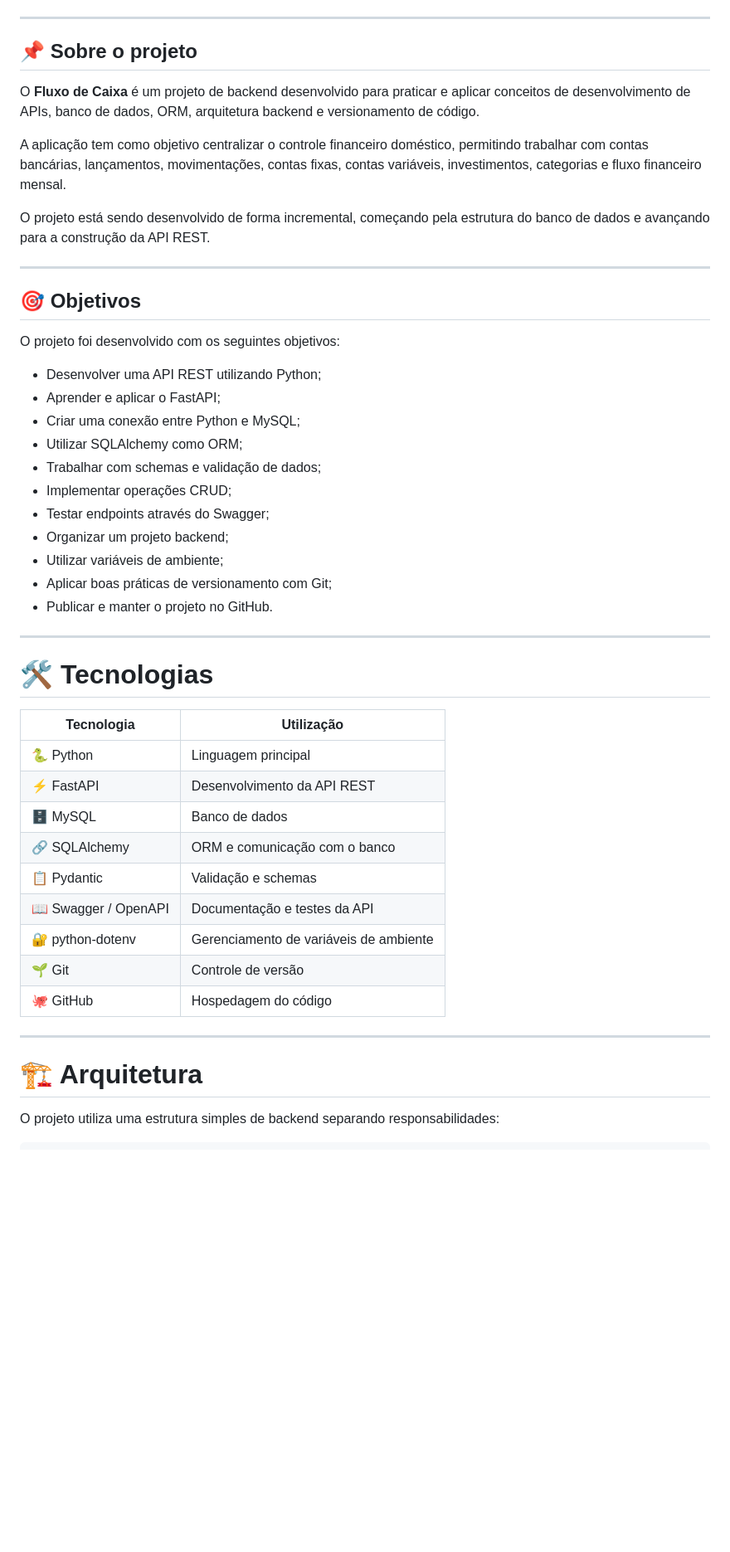
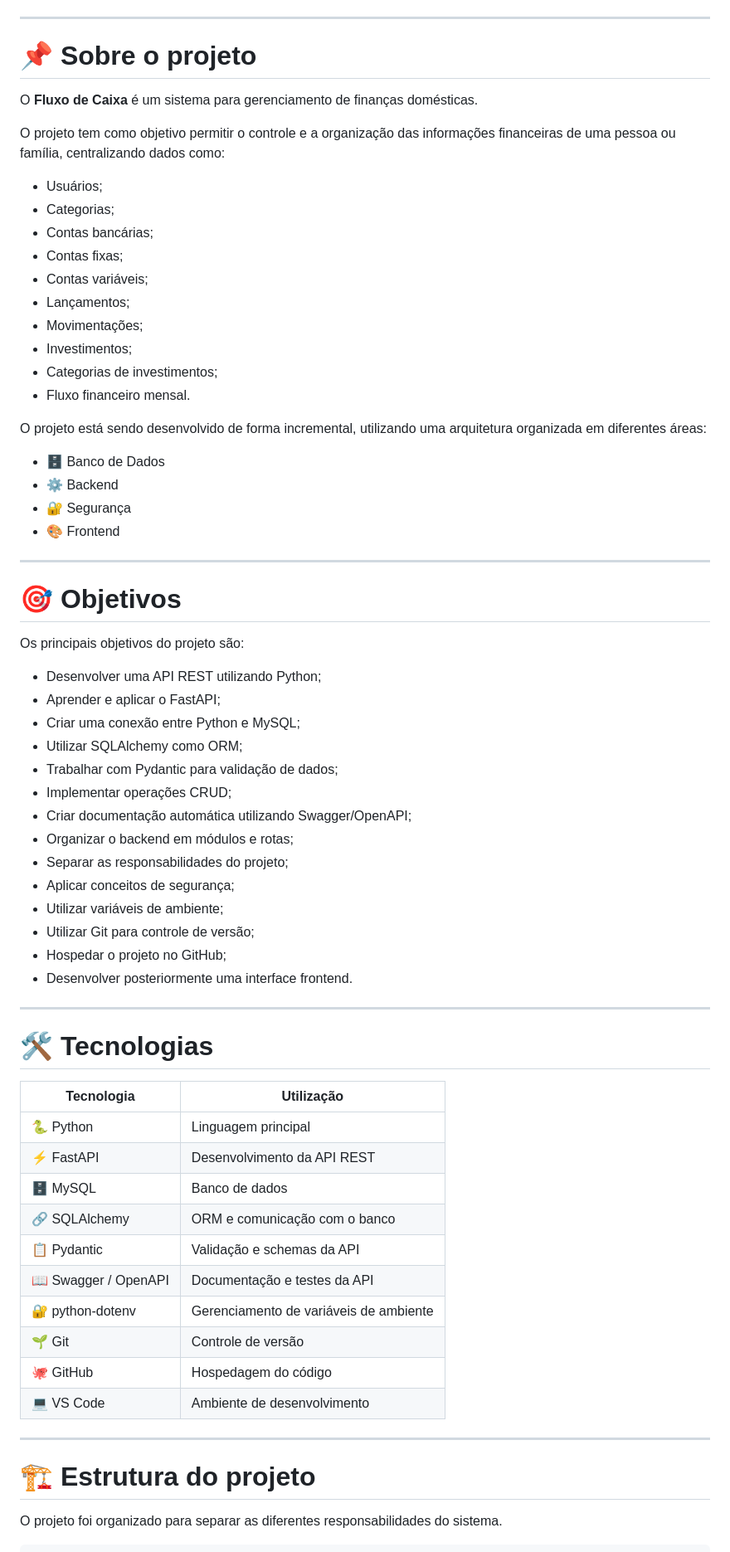
Before and after one commit to arthurcamrocha20052008/fluxo_caixa, a Markdown page: README.md, the part around one of its changes. Shown at 83% size. Drawn GitHub-style; blank space fills up the shorter version.

Commit message:
Revise README for clarity and additional details
Updated project description and improved badge links. Enhanced project objectives and technology details.

````diff
--- a/README.md
+++ b/README.md
@@ -11,31 +11,50 @@
 
 ---
 
-## 📌 Sobre o projeto
+# 📌 Sobre o projeto
 
-O **Fluxo de Caixa** é um projeto de backend desenvolvido para praticar e aplicar conceitos de desenvolvimento de APIs, banco de dados, ORM, arquitetura backend e versionamento de código.
+O **Fluxo de Caixa** é um sistema para gerenciamento de finanças domésticas.
 
-A aplicação tem como objetivo centralizar o controle financeiro doméstico, permitindo trabalhar com contas bancárias, lançamentos, movimentações, contas fixas, contas variáveis, investimentos, categorias e fluxo financeiro mensal.
+O projeto tem como objetivo permitir o controle e a organização das informações financeiras de uma pessoa ou família, centralizando dados como:
 
-O projeto está sendo desenvolvido de forma incremental, começando pela estrutura do banco de dados e avançando para a construção da API REST.
+- Usuários;
+- Categorias;
+- Contas bancárias;
+- Contas fixas;
+- Contas variáveis;
+- Lançamentos;
+- Movimentações;
+- Investimentos;
+- Categorias de investimentos;
+- Fluxo financeiro mensal.
+
+O projeto está sendo desenvolvido de forma incremental, utilizando uma arquitetura organizada em diferentes áreas:
+
+- 🗄️ Banco de Dados
+- ⚙️ Backend
+- 🔐 Segurança
+- 🎨 Frontend
 
 ---
 
-## 🎯 Objetivos
+# 🎯 Objetivos
 
-O projeto foi desenvolvido com os seguintes objetivos:
+Os principais objetivos do projeto são:
 
 - Desenvolver uma API REST utilizando Python;
 - Aprender e aplicar o FastAPI;
 - Criar uma conexão entre Python e MySQL;
 - Utilizar SQLAlchemy como ORM;
-- Trabalhar com schemas e validação de dados;
+- Trabalhar com Pydantic para validação de dados;
 - Implementar operações CRUD;
-- Testar endpoints através do Swagger;
-- Organizar um projeto backend;
+- Criar documentação automática utilizando Swagger/OpenAPI;
+- Organizar o backend em módulos e rotas;
+- Separar as responsabilidades do projeto;
+- Aplicar conceitos de segurança;
 - Utilizar variáveis de ambiente;
-- Aplicar boas práticas de versionamento com Git;
-- Publicar e manter o projeto no GitHub.
+- Utilizar Git para controle de versão;
+- Hospedar o projeto no GitHub;
+- Desenvolver posteriormente uma interface frontend.
 
 ---
 
@@ -47,16 +66,17 @@ O projeto foi desenvolvido com os seguintes objetivos:
 | ⚡ FastAPI | Desenvolvimento da API REST |
 | 🗄️ MySQL | Banco de dados |
 | 🔗 SQLAlchemy | ORM e comunicação com o banco |
-| 📋 Pydantic | Validação e schemas |
+| 📋 Pydantic | Validação e schemas da API |
 | 📖 Swagger / OpenAPI | Documentação e testes da API |
 | 🔐 python-dotenv | Gerenciamento de variáveis de ambiente |
 | 🌱 Git | Controle de versão |
 | 🐙 GitHub | Hospedagem do código |
+| 💻 VS Code | Ambiente de desenvolvimento |
 
 ---
 
-# 🏗️ Arquitetura
+# 🏗️ Estrutura do projeto
 
-O projeto utiliza uma estrutura simples de backend separando responsabilidades:
+O projeto foi organizado para separar as diferentes responsabilidades do sistema.
 
 ```text
````
Also changed, not shown: other parts of README.md (+41 -38 lines).
